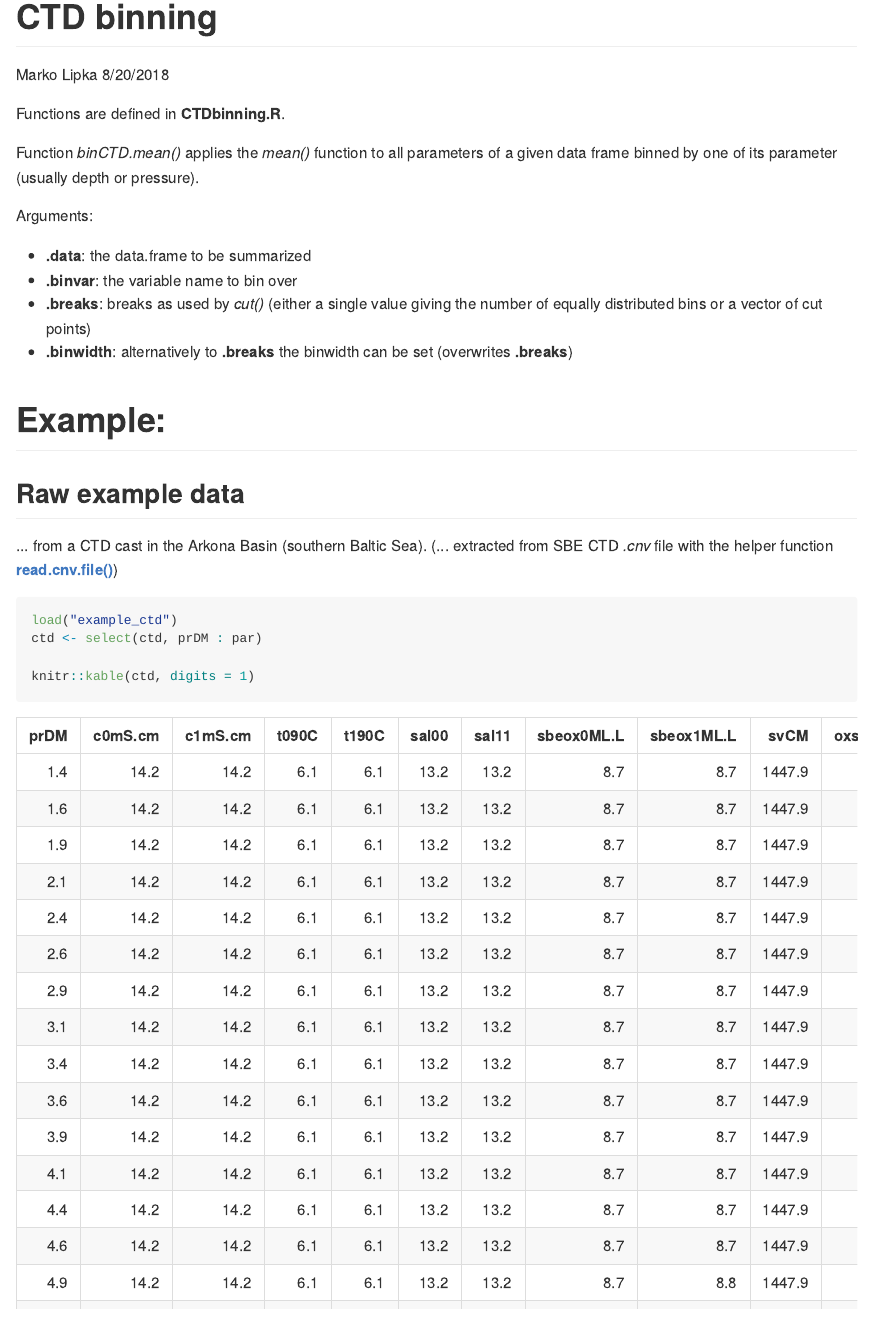
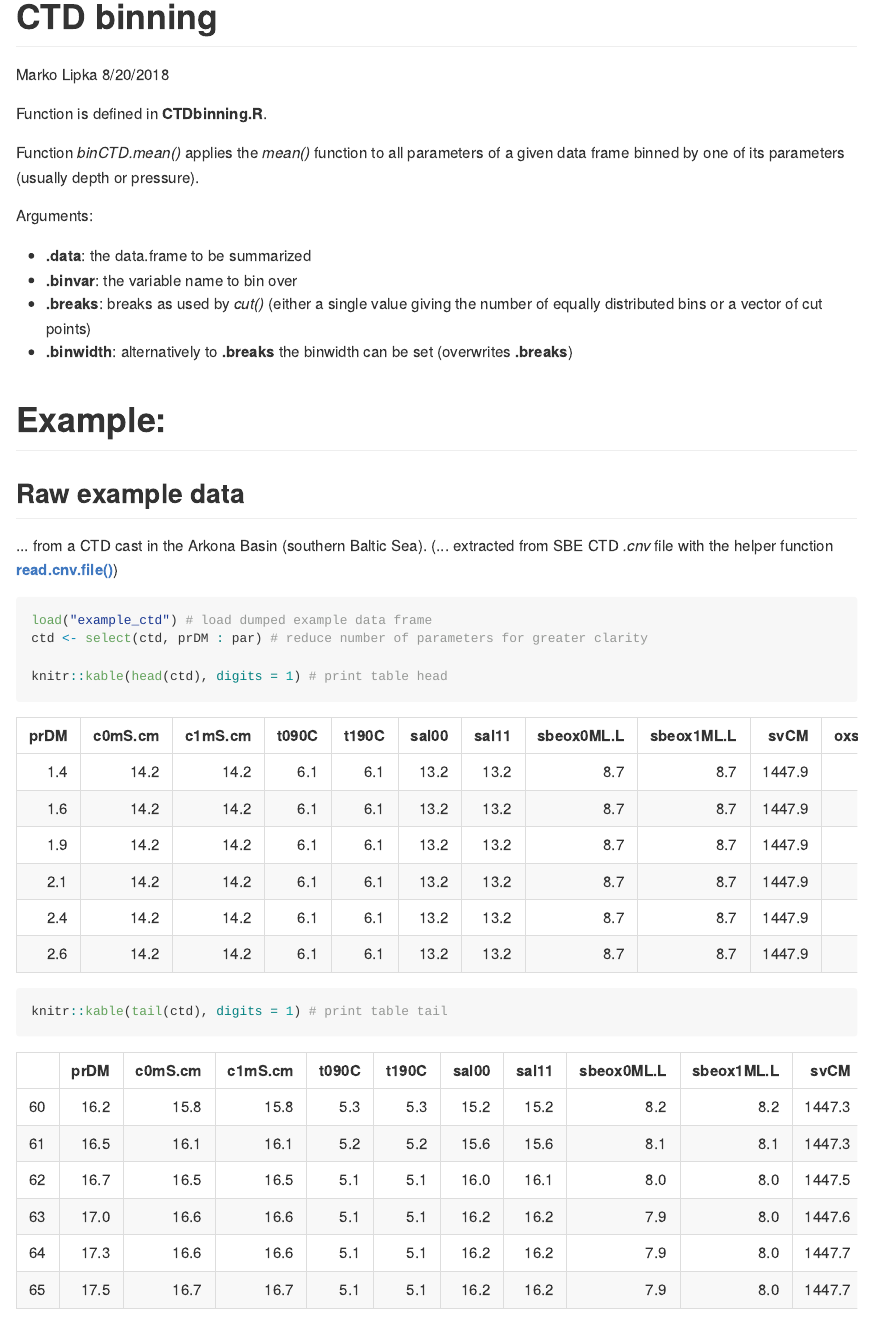
Before and after one commit to markolipka/CTDbinning, an R Markdown document (README.Rmd): the page in a window 1100 px wide, from its top. The pictures show the output file README.md that the author committed with the source, drawn offline in the style of GitHub.

Commit message:
replaced full example data table by head and tail of that

````diff
--- a/README.Rmd
+++ b/README.Rmd
@@ -10,9 +10,9 @@ knitr::opts_chunk$set(echo = TRUE)
 source("CTDbinning.R")
 ```
 
-Functions are defined in **CTDbinning.R**.
+Function is defined in **CTDbinning.R**.
 
-Function *binCTD.mean()* applies the *mean()* function to all parameters of a given data frame binned by one of its parameter (usually depth or pressure).
+Function *binCTD.mean()* applies the *mean()* function to all parameters of a given data frame binned by one of its parameters (usually depth or pressure).
 
 Arguments:
 
@@ -29,10 +29,12 @@ Arguments:
 (... extracted from SBE CTD *.cnv* file with the helper function [**read.cnv.file()**](https://github.com/markolipka/readCNV))
 
 ```{r example}
-load("example_ctd")
-ctd <- select(ctd, prDM : par)
+load("example_ctd") # load dumped example data frame
+ctd <- select(ctd, prDM : par) # reduce number of parameters for greater clarity
 
-knitr::kable(ctd, digits = 1)
+knitr::kable(head(ctd), digits = 1) # print table head
+
+knitr::kable(tail(ctd), digits = 1) # print table tail
 ```
 
 ## Binned:
````
Also changed, not shown: README.md, README.Rmd (4 more changed lines).
